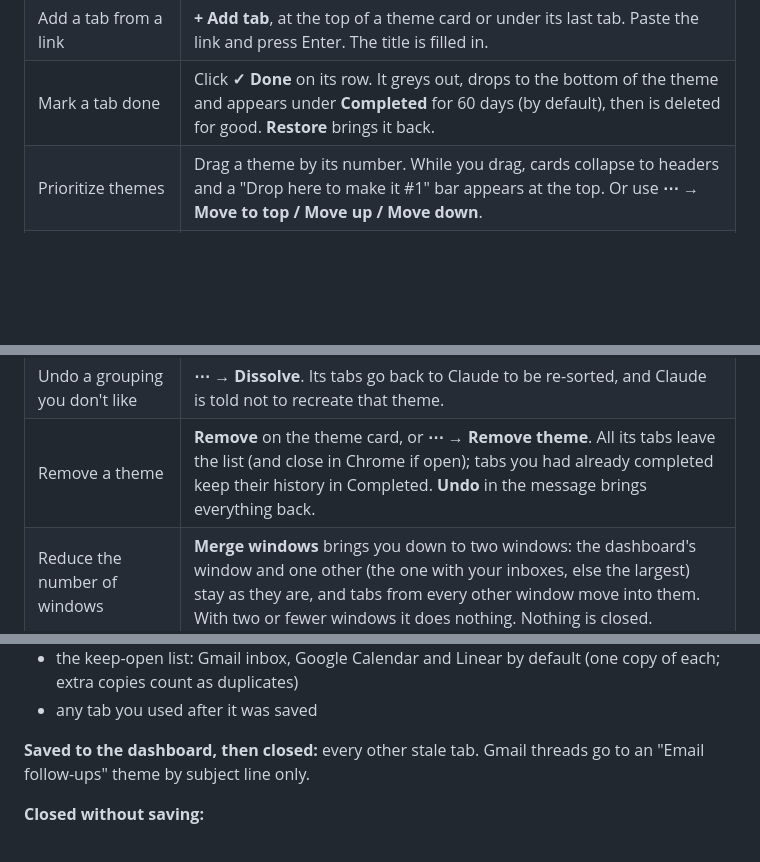
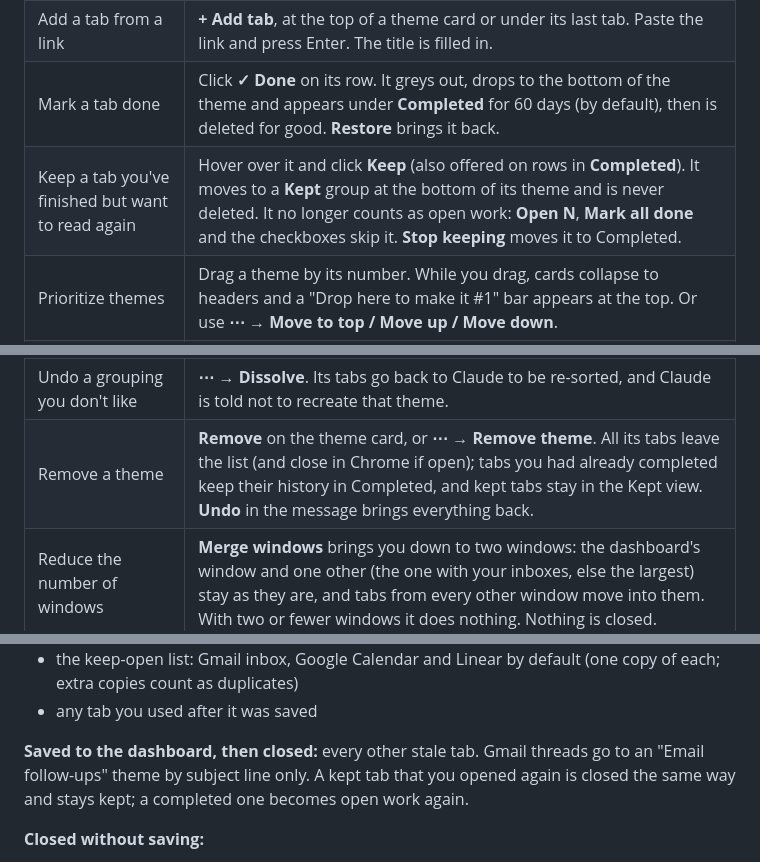
Before and after one commit to geopapa11/tab-triage, a Markdown page: README.md, 3 parts joined by grey strips. Rendered like a GitHub page; blank space fills up the shorter version.

```diff
--- a/README.md
+++ b/README.md
@@ -148,6 +161,7 @@ and **Completed**.
 | Add the tab you're on, without the dashboard | Right-click **inside the page** → **Add this tab to Tab Triage** → **Add & close** or **Add, keep open** → a theme, **Let Claude choose**, or **On its own (Unsorted)**. It also works by right-clicking the Tab Triage toolbar icon. Chrome doesn't allow extensions in the menu you get by right-clicking a tab in the tab bar at the top of the window. |
 | Add a tab from a link | **+ Add tab**, at the top of a theme card or under its last tab. Paste the link and press Enter. The title is filled in. |
 | Mark a tab done | Click **✓ Done** on its row. It greys out, drops to the bottom of the theme and appears under **Completed** for 60 days (by default), then is deleted for good. **Restore** brings it back. |
+| Keep a tab you've finished but want to read again | Hover over it and click **Keep** (also offered on rows in **Completed**). It moves to a **Kept** group at the bottom of its theme and is never deleted. It no longer counts as open work: **Open N**, **Mark all done** and the checkboxes skip it. **Stop keeping** moves it to Completed. |
 | Prioritize themes | Drag a theme by its number. While you drag, cards collapse to headers and a "Drop here to make it #1" bar appears at the top. Or use **⋯ → Move to top / Move up / Move down**. |
 | Reorder or move tabs | Drag a tab within its theme, onto another theme, or onto a theme in **Later**. **Move to…** in the selection bar lists every theme, including Later and snoozed ones. |
 | Act on several tabs | Tick their checkboxes (shift-click for a range), or tick the box next to a theme's name to select all its tabs. A bar appears just above the topmost selected tab with **Done**, **Move to…**, **Snooze** and **Remove**. Esc clears. |
@@ -157,7 +171,7 @@ and **Completed**.
 | Combine themes | **⋯ → Merge into…**, then pick the theme from the searchable list. |
 | Finish a whole theme | **⋯ → Mark all done**. Reversible while the tabs are in Completed. |
 | Undo a grouping you don't like | **⋯ → Dissolve**. Its tabs go back to Claude to be re-sorted, and Claude is told not to recreate that theme. |
-| Remove a theme | **Remove** on the theme card, or **⋯ → Remove theme**. All its tabs leave the list (and close in Chrome if open); tabs you had already completed keep their history in Completed. **Undo** in the message brings everything back. |
+| Remove a theme | **Remove** on the theme card, or **⋯ → Remove theme**. All its tabs leave the list (and close in Chrome if open); tabs you had already completed keep their history in Completed, and kept tabs stay in the Kept view. **Undo** in the message brings everything back. |
 | Reduce the number of windows | **Merge windows** brings you down to two windows: the dashboard's window and one other (the one with your inboxes, else the largest) stay as they are, and tabs from every other window move into them. With two or fewer windows it does nothing. Nothing is closed. |
 | Keep a copy | **Export .md** downloads the list as Markdown. |
 
@@ -191,7 +210,8 @@ takes stale tabs; **Sweep now** and the first run take every tab that isn't prot
 - any tab you used after it was saved
 
 **Saved to the dashboard, then closed:** every other stale tab. Gmail threads go to an
-"Email follow-ups" theme by subject line only.
+"Email follow-ups" theme by subject line only. A kept tab that you opened again is closed the
+same way and stays kept; a completed one becomes open work again.
 
 **Closed without saving:**
 - exact duplicates of another open tab, at any age (the most recently used copy stays)
```
Also changed, not shown: other parts of README.md (+45 -27 lines), docs/images/dashboard-dark.png, docs/images/dashboard-light.png, docs/images/views-dark.png, docs/images/views-light.png.
